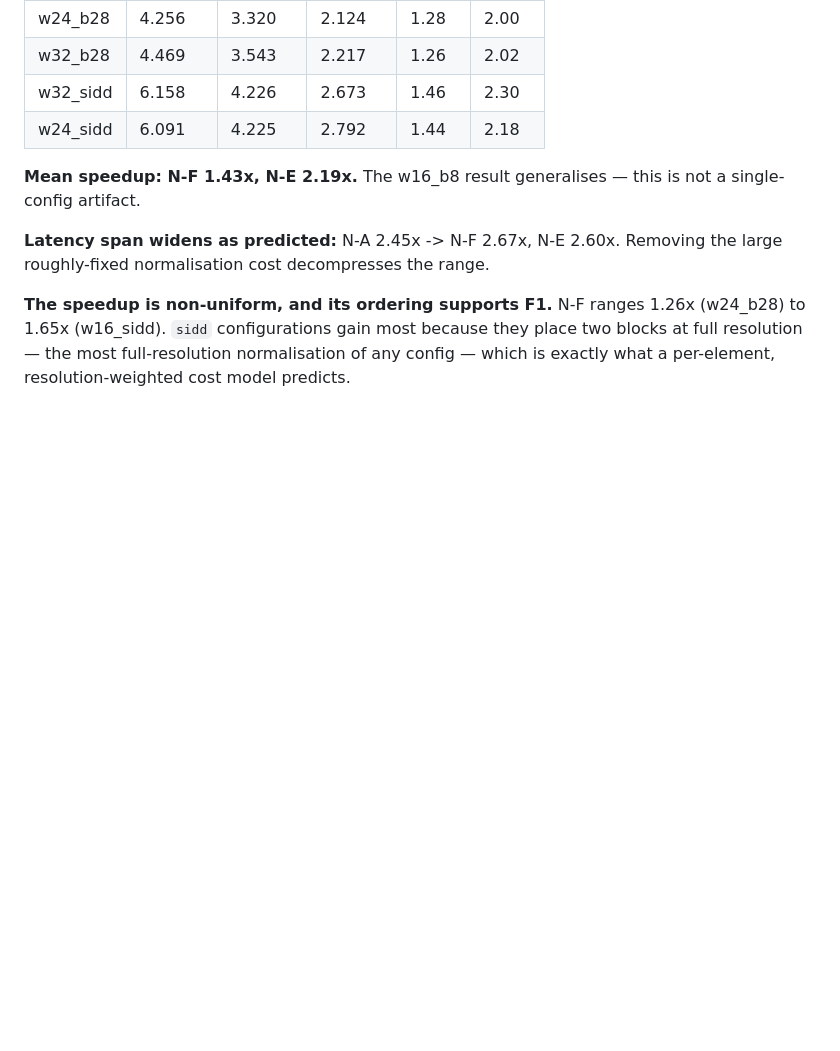
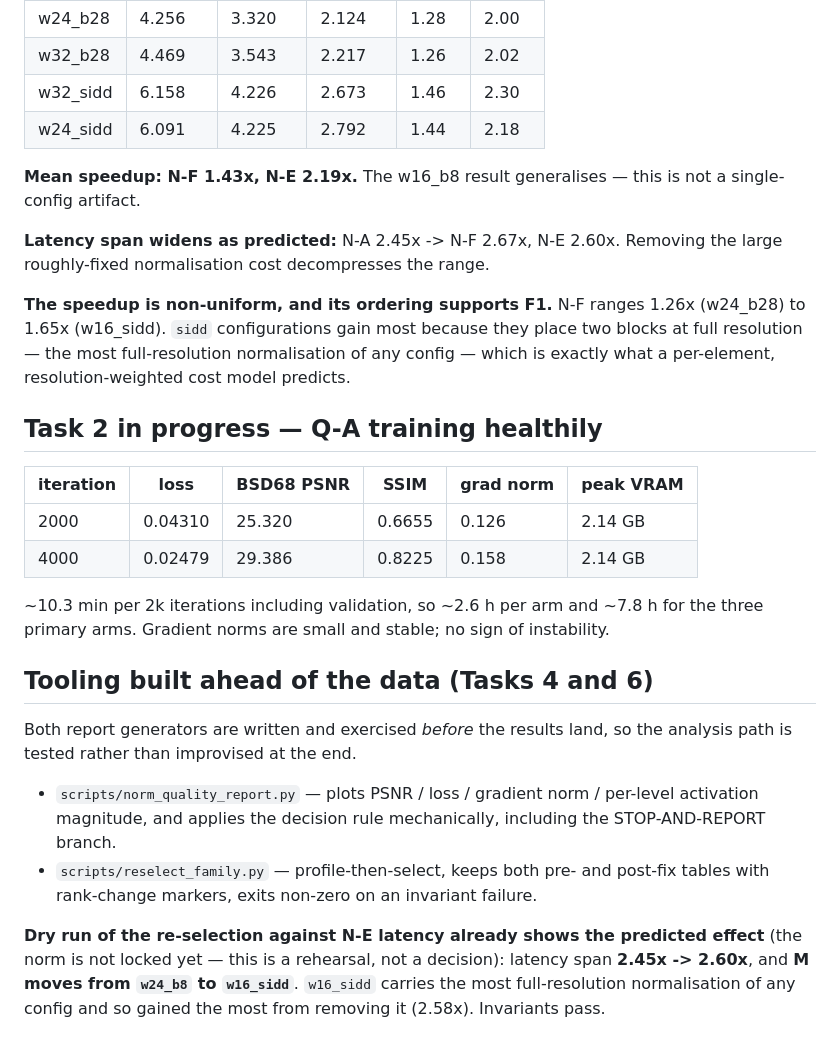
Before and after one commit to achintha-hathurusingha/fyp-adair-distill, a Markdown page: reports/overnight_log.md, the part around the change. GitHub-like rendering; blank space fills up the shorter version.

Commit message:
Log Task 2 progress and pre-built analysis tooling

```diff
--- a/reports/overnight_log.md
+++ b/reports/overnight_log.md
@@ -106,3 +106,33 @@ the large roughly-fixed normalisation cost decompresses the range.
 place two blocks at full resolution — the most full-resolution normalisation of
 any config — which is exactly what a per-element, resolution-weighted cost model
 predicts.
+
+
+## Task 2 in progress — Q-A training healthily
+
+| iteration | loss | BSD68 PSNR | SSIM | grad norm | peak VRAM |
+|---|---|---|---|---|---|
+| 2000 | 0.04310 | 25.320 | 0.6655 | 0.126 | 2.14 GB |
+| 4000 | 0.02479 | 29.386 | 0.8225 | 0.158 | 2.14 GB |
+
+~10.3 min per 2k iterations including validation, so ~2.6 h per arm and ~7.8 h
+for the three primary arms. Gradient norms are small and stable; no sign of
+instability.
+
+## Tooling built ahead of the data (Tasks 4 and 6)
+
+Both report generators are written and exercised *before* the results land, so
+the analysis path is tested rather than improvised at the end.
+
+- `scripts/norm_quality_report.py` — plots PSNR / loss / gradient norm /
+  per-level activation magnitude, and applies the decision rule mechanically,
+  including the STOP-AND-REPORT branch.
+- `scripts/reselect_family.py` — profile-then-select, keeps both pre- and
+  post-fix tables with rank-change markers, exits non-zero on an invariant
+  failure.
+
+**Dry run of the re-selection against N-E latency already shows the predicted
+effect** (the norm is not locked yet — this is a rehearsal, not a decision):
+latency span **2.45x -> 2.60x**, and **M moves from `w24_b8` to `w16_sidd`**.
+`w16_sidd` carries the most full-resolution normalisation of any config and so
+gained the most from removing it (2.58x). Invariants pass.
```
